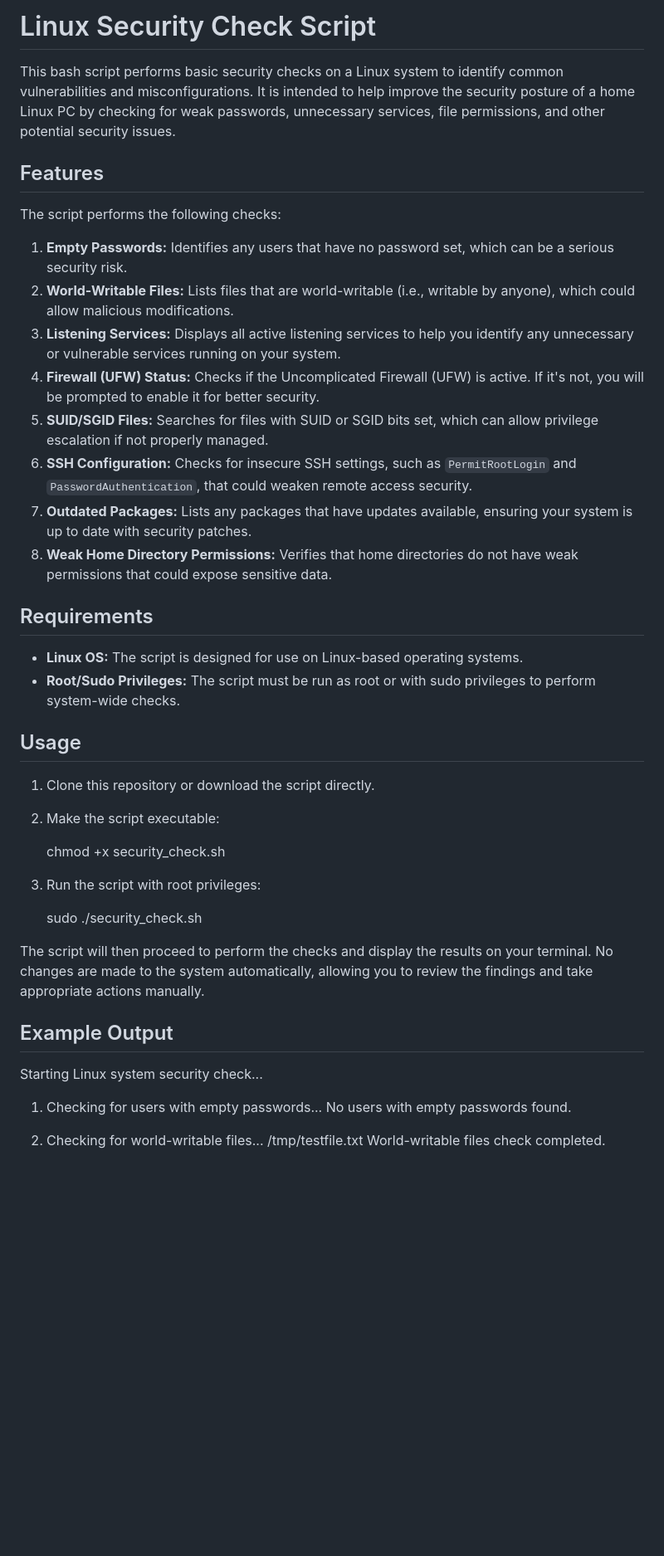
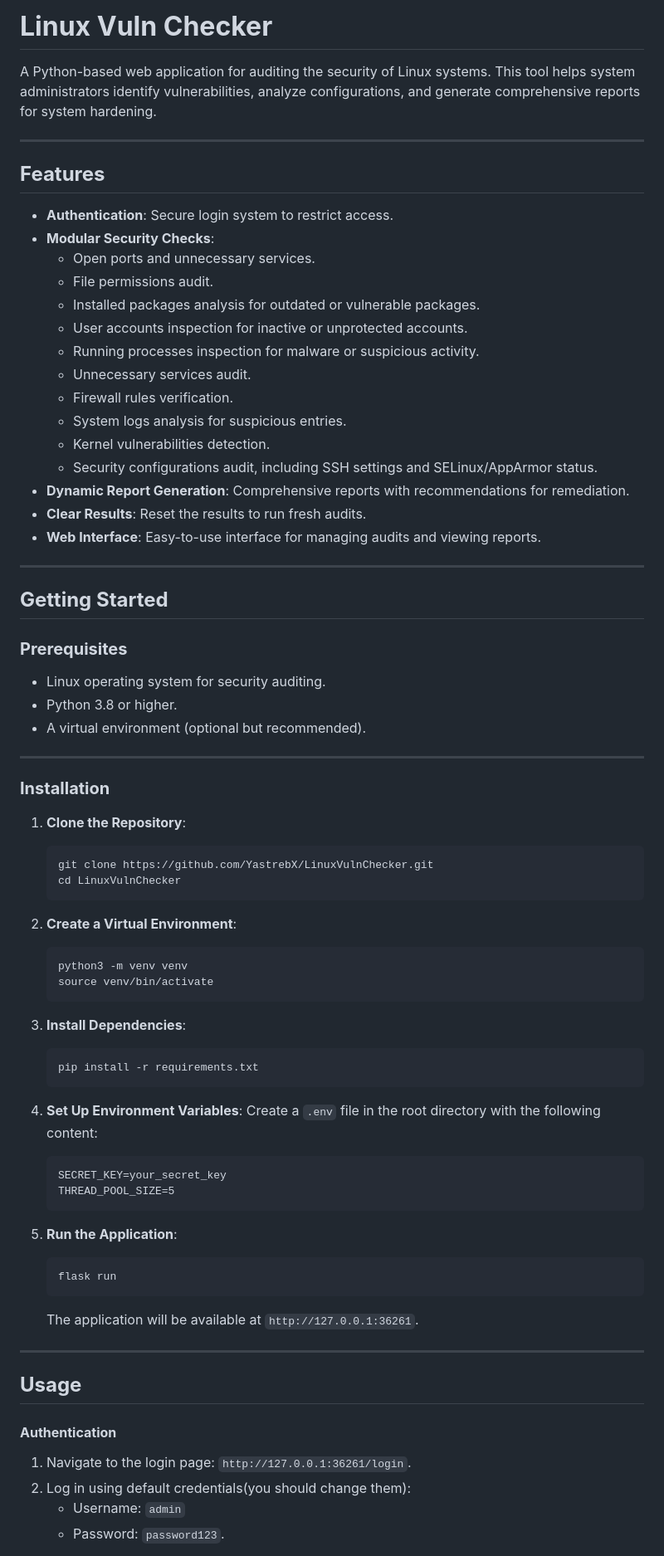
Before and after one commit to YastrebX/LinuxVulnChecker, a Markdown page: README.md, the part around one of its changes. Shown at 83% size. Rendered like a GitHub page; blank space fills up the shorter version.

Commit message:
Update README.md
For updated version of the program

````diff
--- a/README.md
+++ b/README.md
@@ -1,48 +1,78 @@
-# Linux Security Check Script
+# **Linux Vuln Checker**
 
-This bash script performs basic security checks on a Linux system to identify common vulnerabilities and misconfigurations. It is intended to help improve the security posture of a home Linux PC by checking for weak passwords, unnecessary services, file permissions, and other potential security issues.
+A Python-based web application for auditing the security of Linux systems. This tool helps system administrators identify vulnerabilities, analyze configurations, and generate comprehensive reports for system hardening.
 
-## Features
+---
 
-The script performs the following checks:
+## **Features**
 
-1. **Empty Passwords:** Identifies any users that have no password set, which can be a serious security risk.
-2. **World-Writable Files:** Lists files that are world-writable (i.e., writable by anyone), which could allow malicious modifications.
-3. **Listening Services:** Displays all active listening services to help you identify any unnecessary or vulnerable services running on your system.
-4. **Firewall (UFW) Status:** Checks if the Uncomplicated Firewall (UFW) is active. If it's not, you will be prompted to enable it for better security.
-5. **SUID/SGID Files:** Searches for files with SUID or SGID bits set, which can allow privilege escalation if not properly managed.
-6. **SSH Configuration:** Checks for insecure SSH settings, such as `PermitRootLogin` and `PasswordAuthentication`, that could weaken remote access security.
-7. **Outdated Packages:** Lists any packages that have updates available, ensuring your system is up to date with security patches.
-8. **Weak Home Directory Permissions:** Verifies that home directories do not have weak permissions that could expose sensitive data.
+- **Authentication**: Secure login system to restrict access.
+- **Modular Security Checks**:
+  - Open ports and unnecessary services.
+  - File permissions audit.
+  - Installed packages analysis for outdated or vulnerable packages.
+  - User accounts inspection for inactive or unprotected accounts.
+  - Running processes inspection for malware or suspicious activity.
+  - Unnecessary services audit.
+  - Firewall rules verification.
+  - System logs analysis for suspicious entries.
+  - Kernel vulnerabilities detection.
+  - Security configurations audit, including SSH settings and SELinux/AppArmor status.
+- **Dynamic Report Generation**: Comprehensive reports with recommendations for remediation.
+- **Clear Results**: Reset the results to run fresh audits.
+- **Web Interface**: Easy-to-use interface for managing audits and viewing reports.
 
-## Requirements
+---
 
-- **Linux OS:** The script is designed for use on Linux-based operating systems.
-- **Root/Sudo Privileges:** The script must be run as root or with sudo privileges to perform system-wide checks.
+## **Getting Started**
 
-## Usage
+### **Prerequisites**
+- Linux operating system for security auditing.
+- Python 3.8 or higher.
+- A virtual environment (optional but recommended).
 
-1. Clone this repository or download the script directly.
-2. Make the script executable:
+---
 
-   chmod +x security_check.sh
+### **Installation**
 
-3. Run the script with root privileges:
+1. **Clone the Repository**:
+   ```bash
+   git clone https://github.com/YastrebX/LinuxVulnChecker.git
+   cd LinuxVulnChecker
+   ```
 
-   sudo ./security_check.sh
+2. **Create a Virtual Environment**:
+   ```bash
+   python3 -m venv venv
+   source venv/bin/activate
+   ```
 
+3. **Install Dependencies**:
+   ```bash
+   pip install -r requirements.txt
+   ```
 
-The script will then proceed to perform the checks and display the results on your terminal. No changes are made to the system automatically, allowing you to review the findings and take appropriate actions manually.
+4. **Set Up Environment Variables**:
+   Create a `.env` file in the root directory with the following content:
+   ```
+   SECRET_KEY=your_secret_key
+   THREAD_POOL_SIZE=5
+   ```
 
-## Example Output
+5. **Run the Application**:
+   ```bash
+   flask run
+   ```
 
+   The application will be available at `http://127.0.0.1:36261`.
 
-Starting Linux system security check...
+---
 
-1. Checking for users with empty passwords...
-No users with empty passwords found.
+## **Usage**
 
-2. Checking for world-writable files...
-/tmp/testfile.txt
-World-writable files check completed.
+#### **Authentication**
+1. Navigate to the login page: `http://127.0.0.1:36261/login`.
+2. Log in using default credentials(you should change them):
+   - Username: `admin`
+   - Password: `password123`.
 
````
Also changed, not shown: other parts of README.md (+106 -17 lines).
